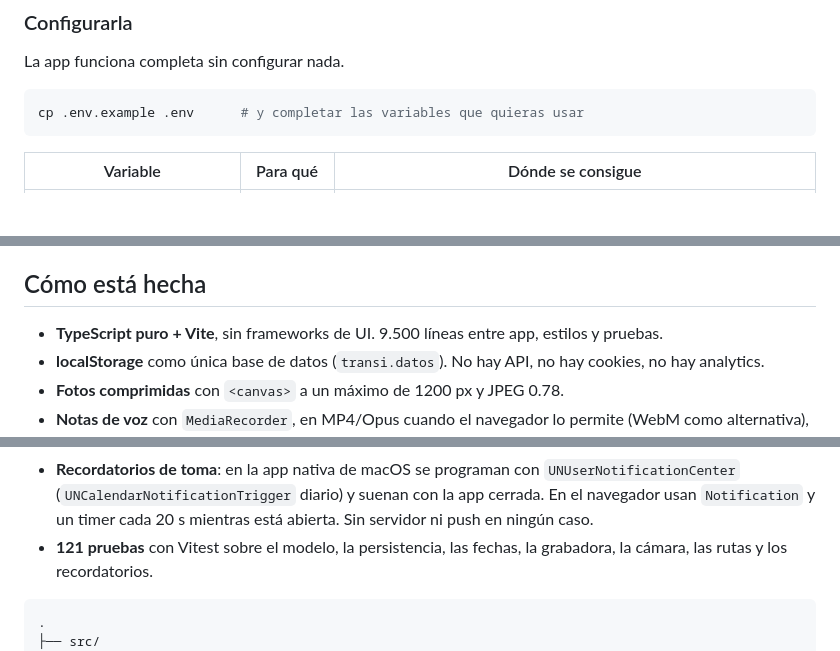
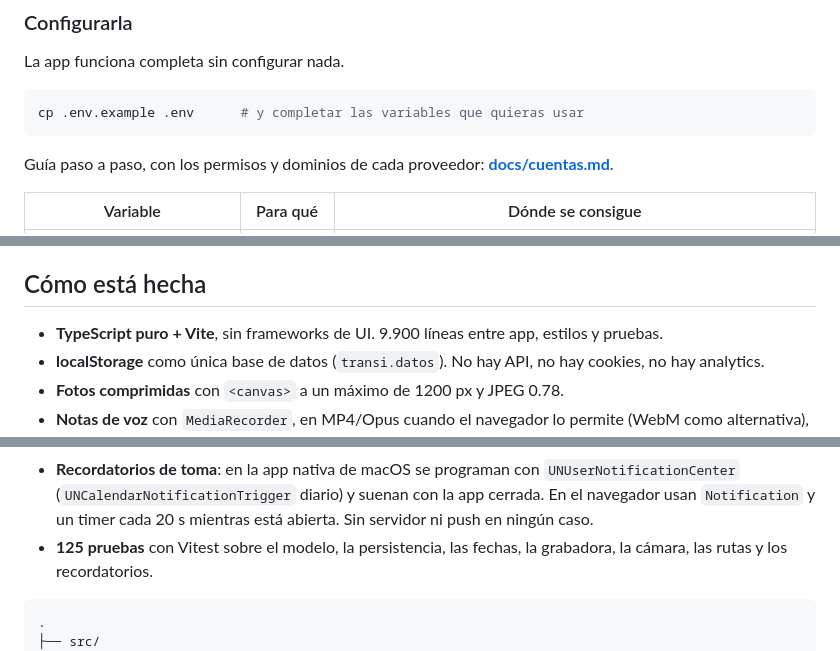
Before and after one commit to paolobastida/transi-app, a Markdown page: README.md, 3 parts joined by grey strips. GitHub-like rendering; blank space fills up the shorter version.

````diff
--- a/README.md
+++ b/README.md
@@ -129,6 +131,9 @@ La app funciona completa sin configurar nada.
 cp .env.example .env      # y completar las variables que quieras usar
 ```
 
+Guía paso a paso, con los permisos y dominios de cada proveedor:
+**[docs/cuentas.md](docs/cuentas.md)**.
+
 | Variable | Para qué | Dónde se consigue |
 |---|---|---|
 | `VITE_GOOGLE_CLIENT_ID` | Google | Console → APIs y servicios → Credenciales → ID de cliente OAuth (tipo *Aplicación web*) |
@@ -163,7 +168,7 @@ recibe los registros de salud.
 
 ## Cómo está hecha
 
-- **TypeScript puro + Vite**, sin frameworks de UI. 9.500 líneas entre app,
+- **TypeScript puro + Vite**, sin frameworks de UI. 9.900 líneas entre app,
   estilos y pruebas.
 - **localStorage** como única base de datos (`transi.datos`). No hay API, no
   hay cookies, no hay analytics.
@@ -182,7 +187,7 @@ recibe los registros de salud.
   `UNUserNotificationCenter` (`UNCalendarNotificationTrigger` diario) y suenan
   con la app cerrada. En el navegador usan `Notification` y un timer cada 20 s
   mientras está abierta. Sin servidor ni push en ningún caso.
-- **121 pruebas** con Vitest sobre el modelo, la persistencia, las fechas, la
+- **125 pruebas** con Vitest sobre el modelo, la persistencia, las fechas, la
   grabadora, la cámara, las rutas y los recordatorios.
 
 ```
````
Also changed, not shown: other parts of README.md (+12 -7 lines), docs/cuentas.md (added, +161 -0 lines), docs/capturas/entrada.jpg (added), 13 other files.
